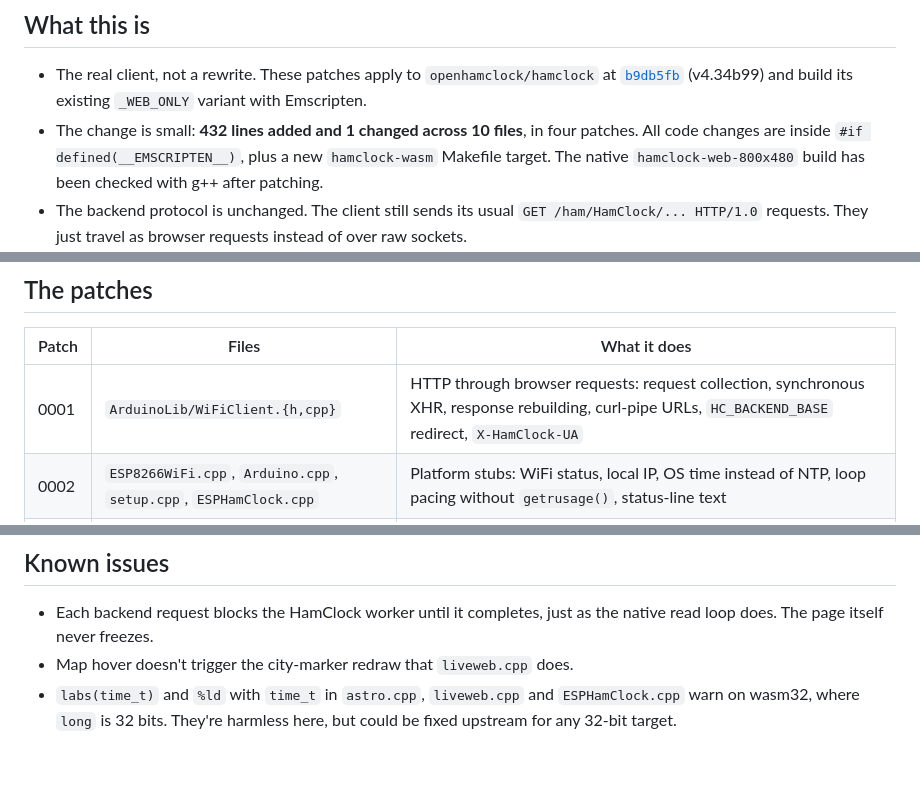
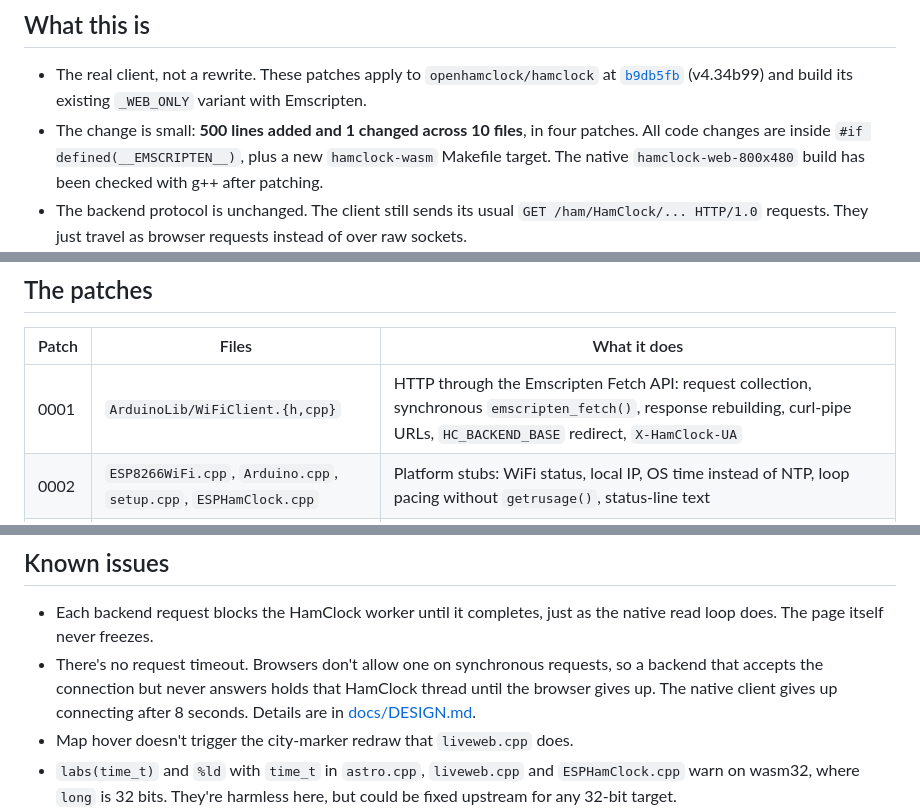
Before and after one commit to huberthickman/hamclock-wasm, a Markdown page: README.md, 3 parts joined by grey strips. Drawn GitHub-style; blank space fills up the shorter version.

```diff
--- a/README.md
+++ b/README.md
@@ -18,7 +18,7 @@ spots, HamQSL band conditions, the ISS pass, the weather map and the sunspot his
 - The real client, not a rewrite. These patches apply to `openhamclock/hamclock` at
   [`b9db5fb`](https://github.com/openhamclock/hamclock/commit/b9db5fbe519faf84ee1350019eadb8747f1cd1e1)
   (v4.34b99) and build its existing `_WEB_ONLY` variant with Emscripten.
-- The change is small: **432 lines added and 1 changed across 10 files**, in four patches. All code
+- The change is small: **500 lines added and 1 changed across 10 files**, in four patches. All code
   changes are inside `#if defined(__EMSCRIPTEN__)`, plus a new `hamclock-wasm` Makefile target.
   The native `hamclock-web-800x480` build has been checked with g++ after patching.
 - The backend protocol is unchanged. The client still sends its usual
@@ -155,7 +157,7 @@ hamclock-wasm/
 
 | Patch | Files | What it does |
 |---|---|---|
-| 0001 | `ArduinoLib/WiFiClient.{h,cpp}` | HTTP through browser requests: request collection, synchronous XHR, response rebuilding, curl-pipe URLs, `HC_BACKEND_BASE` redirect, `X-HamClock-UA` |
+| 0001 | `ArduinoLib/WiFiClient.{h,cpp}` | HTTP through the Emscripten Fetch API: request collection, synchronous `emscripten_fetch()`, response rebuilding, curl-pipe URLs, `HC_BACKEND_BASE` redirect, `X-HamClock-UA` |
 | 0002 | `ESP8266WiFi.cpp`, `Arduino.cpp`, `setup.cpp`, `ESPHamClock.cpp` | Platform stubs: WiFi status, local IP, OS time instead of NTP, loop pacing without `getrusage()`, status-line text |
 | 0003 | `Adafruit_RA8875.{h,cpp}`, new `wasm_glue.cpp` | Framebuffer access and frame counter for the page; lock-free input queue and input thread |
 | 0004 | `Makefile` | `hamclock-wasm` target with `WASM_SIZE`, automatic clean when the size changes |
@@ -182,6 +184,10 @@ To read them as commits rather than patch files:
 
 - Each backend request blocks the HamClock worker until it completes, just as the native read
   loop does. The page itself never freezes.
+- There's no request timeout. Browsers don't allow one on synchronous requests, so a backend that
+  accepts the connection but never answers holds that HamClock thread until the browser gives
+  up. The native client gives up connecting after 8 seconds. Details are in
+  [docs/DESIGN.md](docs/DESIGN.md#networking-patch-0001).
 - Map hover doesn't trigger the city-marker redraw that `liveweb.cpp` does.
 - `labs(time_t)` and `%ld` with `time_t` in `astro.cpp`, `liveweb.cpp` and `ESPHamClock.cpp` warn
   on wasm32, where `long` is 32 bits. They're harmless here, but could be fixed upstream for any
```
Also changed, not shown: other parts of README.md (+9 -7 lines), docs/DESIGN.md (+32 -16 lines), docs/screenshots/devtools-console.png, 5 other files.
